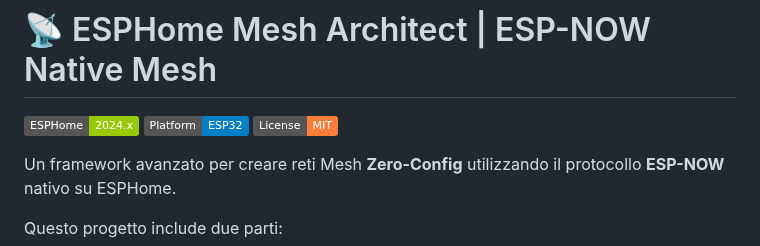
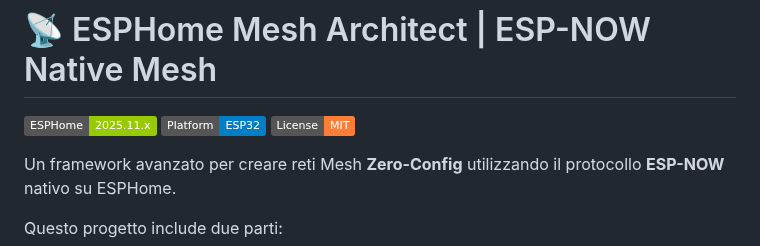
Before and after one commit to nemocrk/ESP-NOW-Autodiscovery-Component, a Markdown page: README.md, the part around the change. Drawn GitHub-style; badges without logos.

```diff
--- a/README.md
+++ b/README.md
@@ -1,7 +1,7 @@
 [![Test Compile ESPHome](https://github.com/nemocrk/ESP-NOW-Autodiscovery-Component/actions/workflows/build_test.yml/badge.svg)](https://github.com/nemocrk/ESP-NOW-Autodiscovery-Component/actions/workflows/build_test.yml)
 # 📡 ESPHome Mesh Architect | ESP-NOW Native Mesh
 
-![ESPHome Version](https://img.shields.io/badge/ESPHome-2024.x-green.svg)
+![ESPHome Version](https://img.shields.io/badge/ESPHome-2025.11.x-green.svg)
 ![Platform](https://img.shields.io/badge/Platform-ESP32-blue.svg)
 ![License](https://img.shields.io/badge/License-MIT-orange.svg)
 
```
